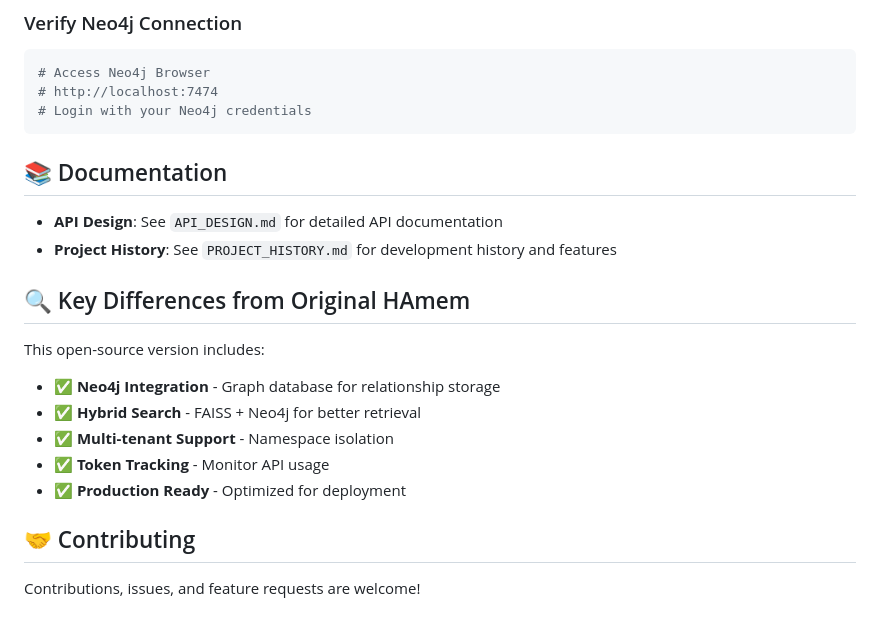
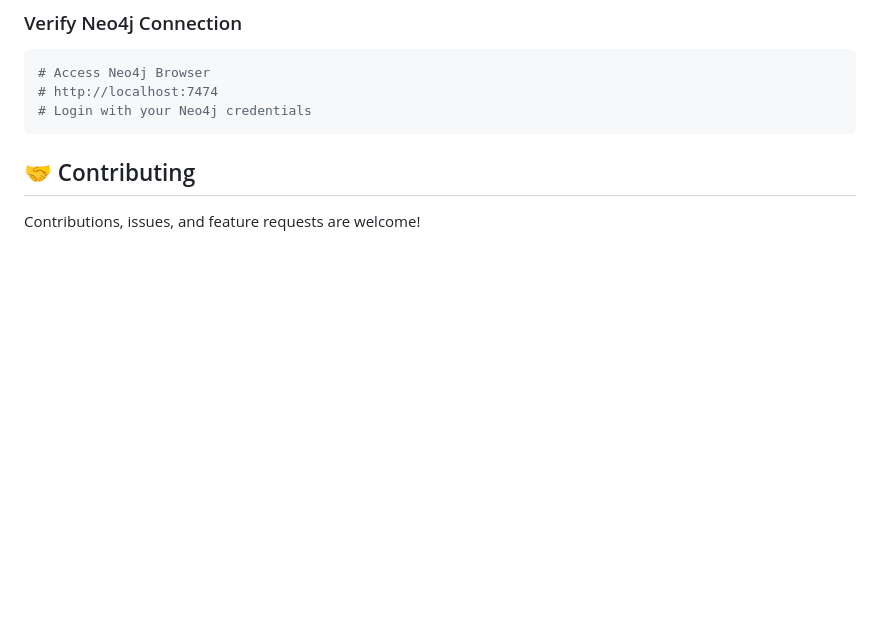
Before and after one commit to ZhiyuDream/HAmem, a Markdown page: README.md, the part around the change. Rendered like a GitHub page; blank space fills up the shorter version.

Commit message:
Remove documentation sections from README
Removed documentation sections related to API design and key differences.

````diff
--- a/README.md
+++ b/README.md
@@ -358,19 +358,6 @@ python main.py
 # Login with your Neo4j credentials
 ```
 
-## 📚 Documentation
-
-- **API Design**: See `API_DESIGN.md` for detailed API documentation
-- **Project History**: See `PROJECT_HISTORY.md` for development history and features
-
-## 🔍 Key Differences from Original HAmem
-
-This open-source version includes:
-- ✅ **Neo4j Integration** - Graph database for relationship storage
-- ✅ **Hybrid Search** - FAISS + Neo4j for better retrieval
-- ✅ **Multi-tenant Support** - Namespace isolation
-- ✅ **Token Tracking** - Monitor API usage
-- ✅ **Production Ready** - Optimized for deployment
 
 ## 🤝 Contributing
 
````
